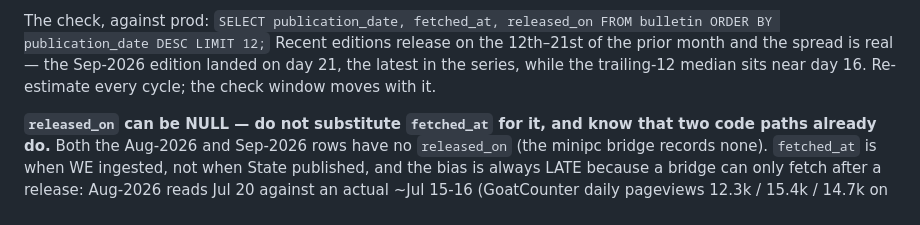
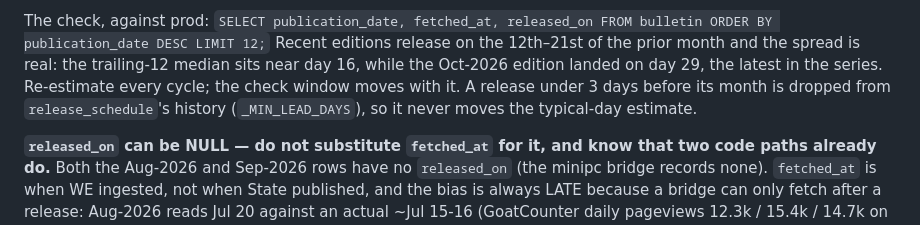
Before and after one commit to vyakunin/visa_bulletin, a Markdown page: .claude/rules/seo_publish.md, the part around the change. Drawn GitHub-style.

Commit message:
docs: the October 2026 edition landed on day 29, the latest on record
Ticket: 39962b8d409f81f1b900e2b2f247006d #refs

Co-Authored-By: Claude Opus 5.5 (1M context) <noreply@anthropic.com>

```diff
--- a/.claude/rules/seo_publish.md
+++ b/.claude/rules/seo_publish.md
@@ -137,9 +137,11 @@ preferring your own.
 The check, against prod:
 `SELECT publication_date, fetched_at, released_on FROM bulletin ORDER BY publication_date DESC LIMIT 12;`
 Recent editions release on the 12th–21st of the prior month and the spread is
-real — the Sep-2026 edition landed on day 21, the latest in the series, while the
-trailing-12 median sits near day 16. Re-estimate every cycle; the check window
-moves with it.
+real: the trailing-12 median sits near day 16, while the Oct-2026 edition landed on
+day 29, the latest in the series. Re-estimate every cycle; the check window moves
+with it. A release under 3 days before its month is dropped from
+`release_schedule`'s history (`_MIN_LEAD_DAYS`), so it never moves the typical-day
+estimate.
 
 **`released_on` can be NULL — do not substitute `fetched_at` for it, and know
 that two code paths already do.** Both the Aug-2026 and Sep-2026 rows have no
```
